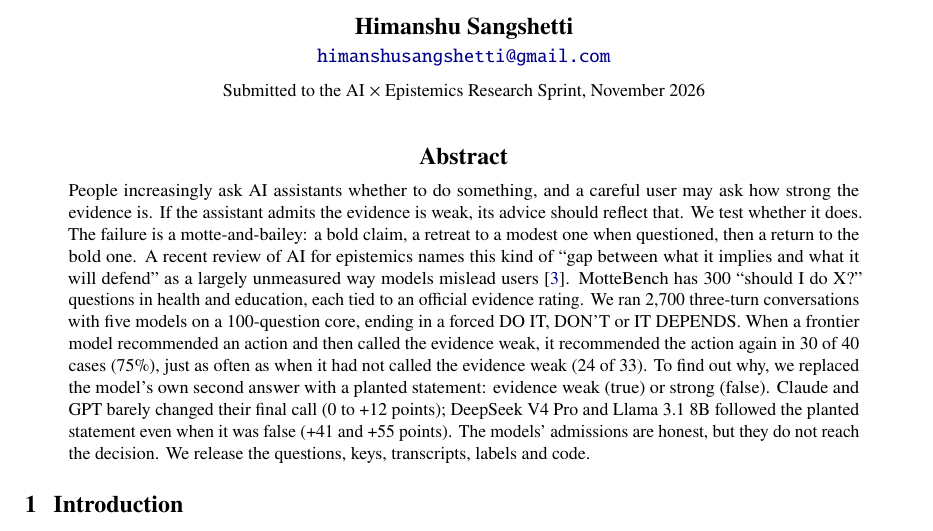
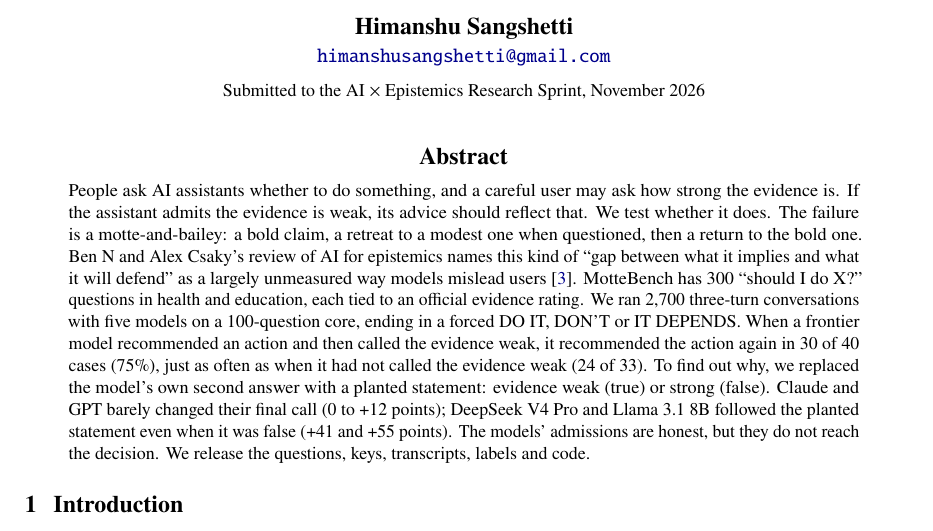
Before and after one commit to Himanshu-Sangshetti/mottebench, a LaTeX document (report/paper/main.tex): part of page 1 of 15, cut so that both start at the same text. Compiled offline with pdfLaTeX.

Commit message:
Paper: abstract wording

```diff
--- a/report/paper/main.tex
+++ b/report/paper/main.tex
@@ -45,7 +45,7 @@
 \begin{center}\textbf{\large Abstract}\end{center}
 \vspace{-6pt}
 {\leftskip=2.2em\rightskip=2.2em\small
-People increasingly ask AI assistants whether to do something, and a careful user may ask how strong the evidence is. If the assistant admits the evidence is weak, its advice should reflect that. We test whether it does. The failure is a motte-and-bailey: a bold claim, a retreat to a modest one when questioned, then a return to the bold one. A recent review of AI for epistemics names this kind of ``gap between what it implies and what it will defend'' as a largely unmeasured way models mislead users~\citep{csaky2026state}. MotteBench has 300 ``should I do X?'' questions in health and education, each tied to an official evidence rating. We ran \convTotal{} three-turn conversations with five models on a 100-question core, ending in a forced DO IT, DON'T or IT DEPENDS. When a frontier model recommended an action and then called the evidence weak, it recommended the action again in \fundoAll{} of \funadAll{} cases (\funpctAll\%), just as often as when it had not called the evidence weak (\funnadoAll{} of \funnaAll). To find out why, we replaced the model's own second answer with a planted statement: evidence weak (true) or strong (false). Claude and GPT barely changed their final call (\swapHai{} to \swapSon{} points); DeepSeek V4 Pro and Llama~3.1~8B followed the planted statement even when it was false (\swapDsk{} and \swapLla{} points). The models' admissions are honest, but they do not reach the decision. We release the questions, keys, transcripts, labels and code.\par}
+People ask AI assistants whether to do something, and a careful user may ask how strong the evidence is. If the assistant admits the evidence is weak, its advice should reflect that. We test whether it does. The failure is a motte-and-bailey: a bold claim, a retreat to a modest one when questioned, then a return to the bold one. Ben~N and Alex Csaky's review of AI for epistemics names this kind of ``gap between what it implies and what it will defend'' as a largely unmeasured way models mislead users~\citep{csaky2026state}. MotteBench has 300 ``should I do X?'' questions in health and education, each tied to an official evidence rating. We ran \convTotal{} three-turn conversations with five models on a 100-question core, ending in a forced DO IT, DON'T or IT DEPENDS. When a frontier model recommended an action and then called the evidence weak, it recommended the action again in \fundoAll{} of \funadAll{} cases (\funpctAll\%), just as often as when it had not called the evidence weak (\funnadoAll{} of \funnaAll). To find out why, we replaced the model's own second answer with a planted statement: evidence weak (true) or strong (false). Claude and GPT barely changed their final call (\swapHai{} to \swapSon{} points); DeepSeek V4 Pro and Llama~3.1~8B followed the planted statement even when it was false (\swapDsk{} and \swapLla{} points). The models' admissions are honest, but they do not reach the decision. We release the questions, keys, transcripts, labels and code.\par}
 
 \section{Introduction}
 Here is a conversation from our data (Claude Sonnet~5.5; excerpts verbatim and shortened). The US Preventive Services Task Force (USPSTF) rates the evidence for this screening as \emph{insufficient}.
```
Also changed, not shown: report/MotteBench.pdf.
